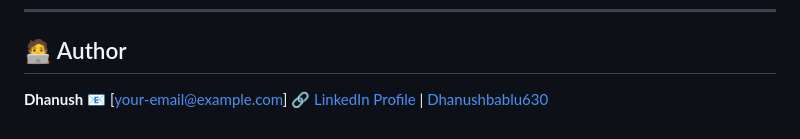
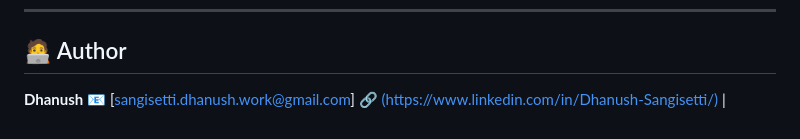
Before and after one commit to Dhanushbablu630/Smart-QR-for-Vechiles, a Markdown page: README.md, the part around the change. GitHub-like rendering.

Commit message:
Update author contact information in README

```diff
--- a/README.md
+++ b/README.md
@@ -132,5 +132,5 @@ Then open your browser and visit:
 ## 🧑‍💻 Author
 
 **Dhanush**
-📧 [[your-email@example.com](sangisetti.dhanush.work@gmail.com)]
-🔗 [LinkedIn Profile](#) | [Dhanushbablu630](#)
+📧 [[sangisetti.dhanush.work@gmail.com](sangisetti.dhanush.work@gmail.com)]
+🔗 [(https://www.linkedin.com/in/Dhanush-Sangisetti/)](#) | [](#)
```
